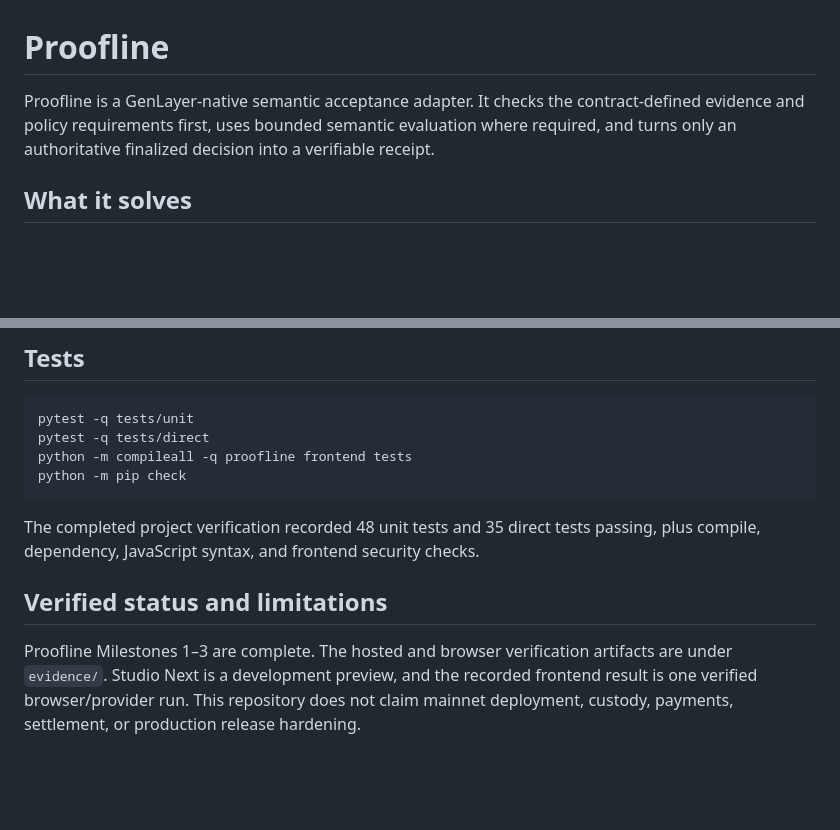
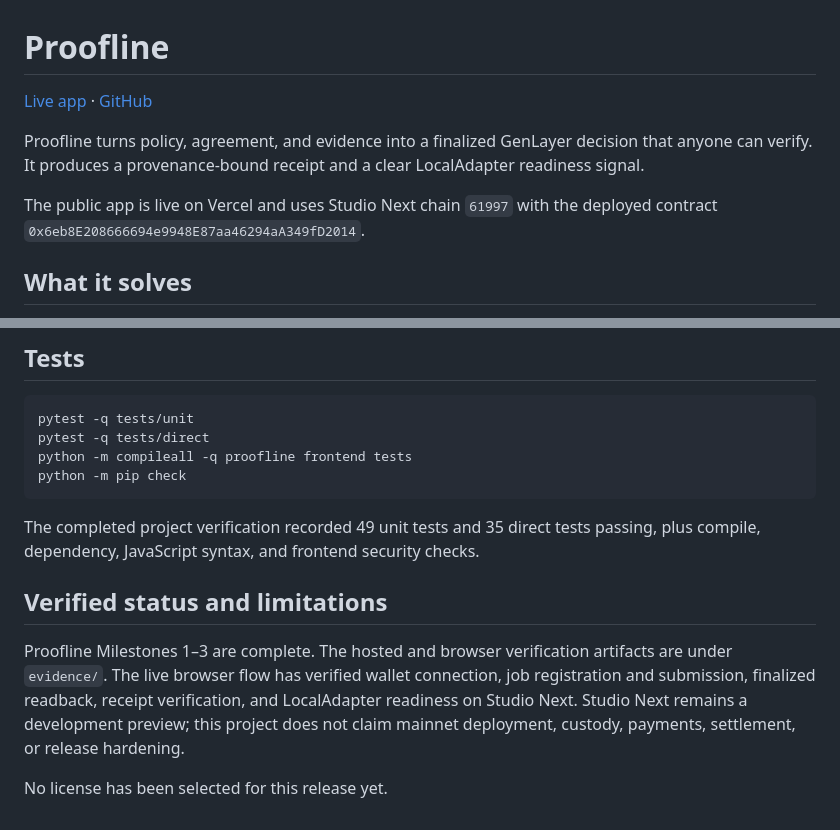
Before and after one commit to unifyWeb3/proofline, a Markdown page: README.md, 2 parts joined by grey strips. Rendered like a GitHub page; blank space fills up the shorter version.

Commit message:
docs: add live Proofline deployment

````diff
--- a/README.md
+++ b/README.md
@@ -1,9 +1,13 @@
 # Proofline
 
-Proofline is a GenLayer-native semantic acceptance adapter. It checks the
-contract-defined evidence and policy requirements first, uses bounded semantic
-evaluation where required, and turns only an authoritative finalized decision
-into a verifiable receipt.
+[Live app](https://proofline-nu.vercel.app) · [GitHub](https://github.com/unifyWeb3/proofline)
+
+Proofline turns policy, agreement, and evidence into a finalized GenLayer
+decision that anyone can verify. It produces a provenance-bound receipt and a
+clear LocalAdapter readiness signal.
+
+The public app is live on Vercel and uses Studio Next chain `61997` with the
+deployed contract `0x6eb8E208666694e9948E87aa46294aA349fD2014`.
 
 ## What it solves
 
@@ -105,14 +109,17 @@ python -m compileall -q proofline frontend tests
 python -m pip check
 ```
 
-The completed project verification recorded 48 unit tests and 35 direct tests
+The completed project verification recorded 49 unit tests and 35 direct tests
 passing, plus compile, dependency, JavaScript syntax, and frontend security
 checks.
 
 ## Verified status and limitations
 
 Proofline Milestones 1–3 are complete. The hosted and browser verification
-artifacts are under `evidence/`. Studio Next is a development preview, and the
-recorded frontend result is one verified browser/provider run. This repository
-does not claim mainnet deployment, custody, payments, settlement, or production
-release hardening.
+artifacts are under `evidence/`. The live browser flow has verified wallet
+connection, job registration and submission, finalized readback, receipt
+verification, and LocalAdapter readiness on Studio Next. Studio Next remains a
+development preview; this project does not claim mainnet deployment, custody,
+payments, settlement, or release hardening.
+
+No license has been selected for this release yet.
````
Also changed, not shown: docs/CONTRACTS.md (+4 -3 lines).
